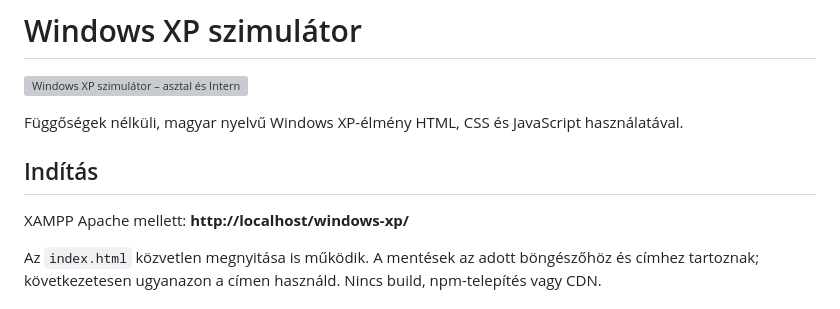
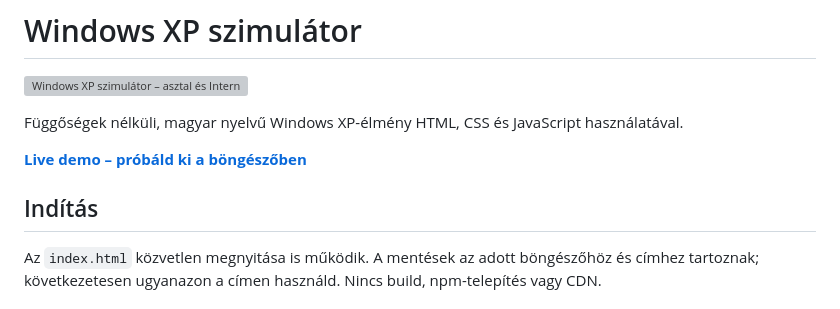
Before and after one commit to szabolevi98/windows-xp, a Markdown page: README.md, the part around the change. GitHub-like rendering; grey boxes are pictures that could not be loaded.

Commit message:
docs: add live demo link and remove localhost URL

```diff
--- a/README.md
+++ b/README.md
@@ -4,9 +4,9 @@
 
 Függőségek nélküli, magyar nyelvű Windows XP-élmény HTML, CSS és JavaScript használatával.
 
+**[Live demo – próbáld ki a böngészőben](https://szabolevi98.github.io/windows-xp/)**
+
 ## Indítás
-
-XAMPP Apache mellett: **http://localhost/windows-xp/**
 
 Az `index.html` közvetlen megnyitása is működik. A mentések az adott böngészőhöz és címhez tartoznak; következetesen ugyanazon a címen használd. Nincs build, npm-telepítés vagy CDN.
 
```
